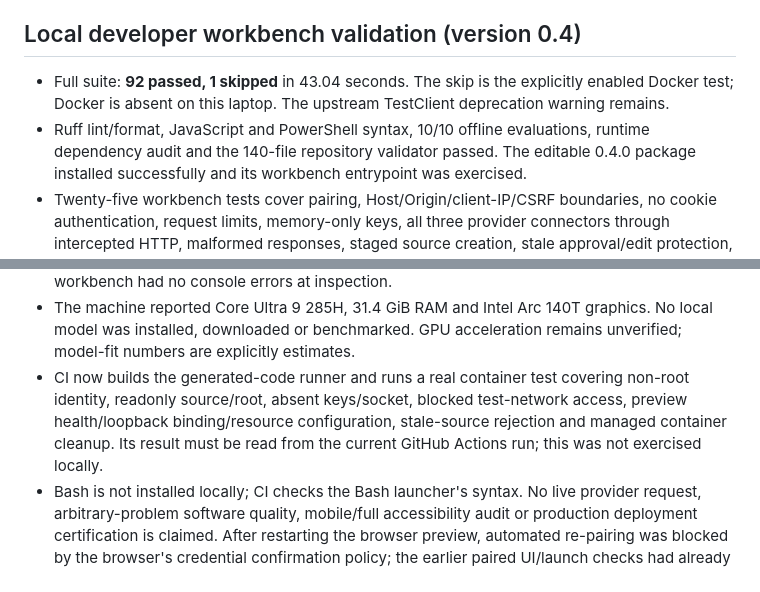
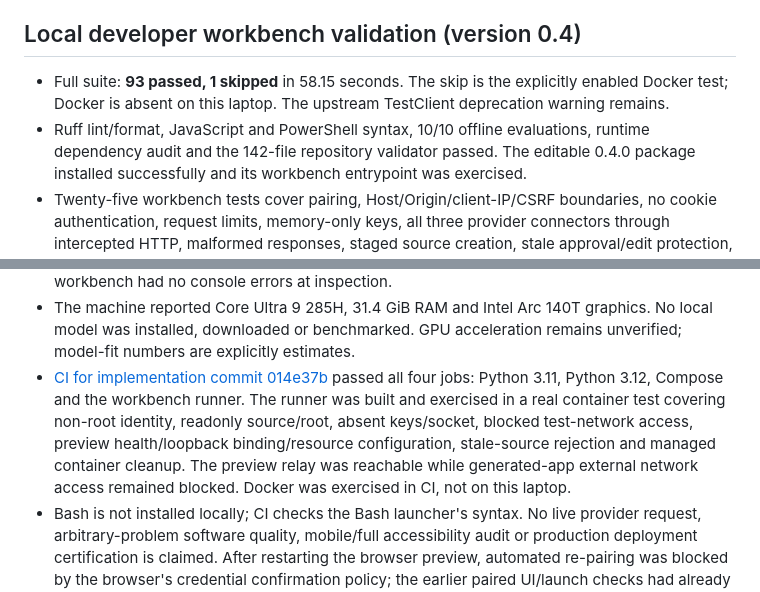
Before and after one commit to jpnaidu07/agentic-ai-blueprint, a Markdown page: docs/validation-report.md, 2 parts joined by grey strips. GitHub-like rendering.

Commit message:
Record successful workbench and isolated preview validation

```diff
--- a/docs/validation-report.md
+++ b/docs/validation-report.md
@@ -6,11 +6,11 @@ Scope: local checkout before commit and push
 
 ## Local developer workbench validation (version 0.4)
 
-- Full suite: **92 passed, 1 skipped** in 43.04 seconds. The skip is the explicitly
+- Full suite: **93 passed, 1 skipped** in 58.15 seconds. The skip is the explicitly
   enabled Docker test; Docker is absent on this laptop. The upstream TestClient
   deprecation warning remains.
 - Ruff lint/format, JavaScript and PowerShell syntax, 10/10 offline evaluations,
-  runtime dependency audit and the 140-file repository validator passed. The editable
+  runtime dependency audit and the 142-file repository validator passed. The editable
   0.4.0 package installed successfully and its workbench entrypoint was exercised.
 - Twenty-five workbench tests cover pairing, Host/Origin/client-IP/CSRF boundaries,
   no cookie authentication, request limits, memory-only keys, all three provider
@@ -27,11 +27,14 @@ Scope: local checkout before commit and push
 - The machine reported Core Ultra 9 285H, 31.4 GiB RAM and Intel Arc 140T graphics.
   No local model was installed, downloaded or benchmarked. GPU acceleration remains
   unverified; model-fit numbers are explicitly estimates.
-- CI now builds the generated-code runner and runs a real container test covering
+- [CI for implementation commit 014e37b](https://github.com/jpnaidu07/agentic-ai-blueprint/actions/runs/33323784110)
+  passed all four jobs: Python 3.11, Python 3.12, Compose and the workbench runner.
+  The runner was built and exercised in a real container test covering
   non-root identity, readonly source/root, absent keys/socket, blocked test-network
   access, preview health/loopback binding/resource configuration, stale-source
-  rejection and managed container cleanup. Its result must be read from the current
-  GitHub Actions run; this was not exercised locally.
+  rejection and managed container cleanup. The preview relay was reachable while
+  generated-app external network access remained blocked. Docker was exercised in
+  CI, not on this laptop.
 - Bash is not installed locally; CI checks the Bash launcher's syntax. No live
   provider request, arbitrary-problem software quality, mobile/full accessibility
   audit or production deployment certification is claimed. After restarting the
```
